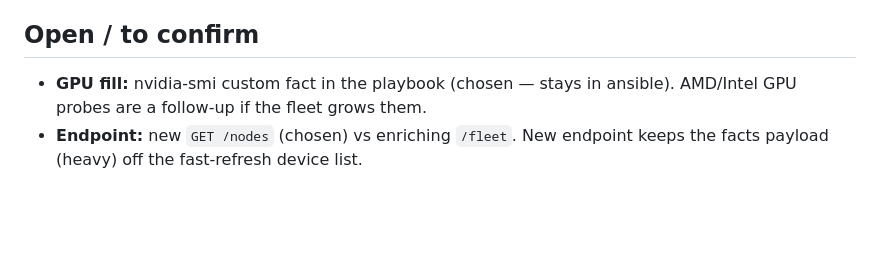
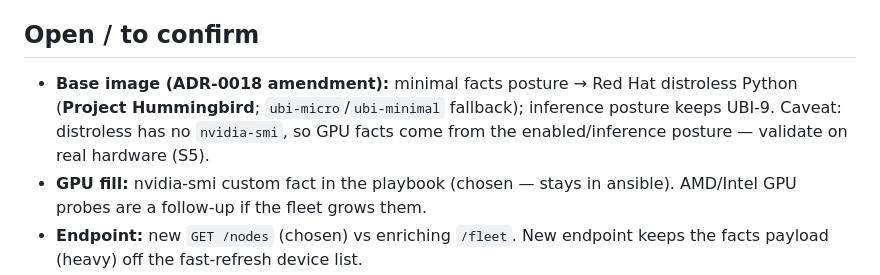
Before and after one commit to edhaynes/bard-infra, a Markdown page: plans/PLAN_fleet_facts_console.md, the part around the change. Drawn GitHub-style; blank space fills up the shorter version.

```diff
--- a/plans/PLAN_fleet_facts_console.md
+++ b/plans/PLAN_fleet_facts_console.md
@@ -113,6 +113,10 @@ huge raw fact blob never reaches the client.
 - Screenshots for Eddie's §14 visual sign-off.
 
 ## Open / to confirm
+- **Base image (ADR-0018 amendment):** minimal facts posture → Red Hat distroless
+  Python (**Project Hummingbird**; `ubi-micro`/`ubi-minimal` fallback);
+  inference posture keeps UBI-9. Caveat: distroless has no `nvidia-smi`, so GPU
+  facts come from the enabled/inference posture — validate on real hardware (S5).
 - **GPU fill:** nvidia-smi custom fact in the playbook (chosen — stays in
   ansible). AMD/Intel GPU probes are a follow-up if the fleet grows them.
 - **Endpoint:** new `GET /nodes` (chosen) vs enriching `/fleet`. New endpoint
```
Also changed, not shown: docs/adr/ADR-0018-node-container-security-envelope-and-facts.md (+35 -0 lines).
